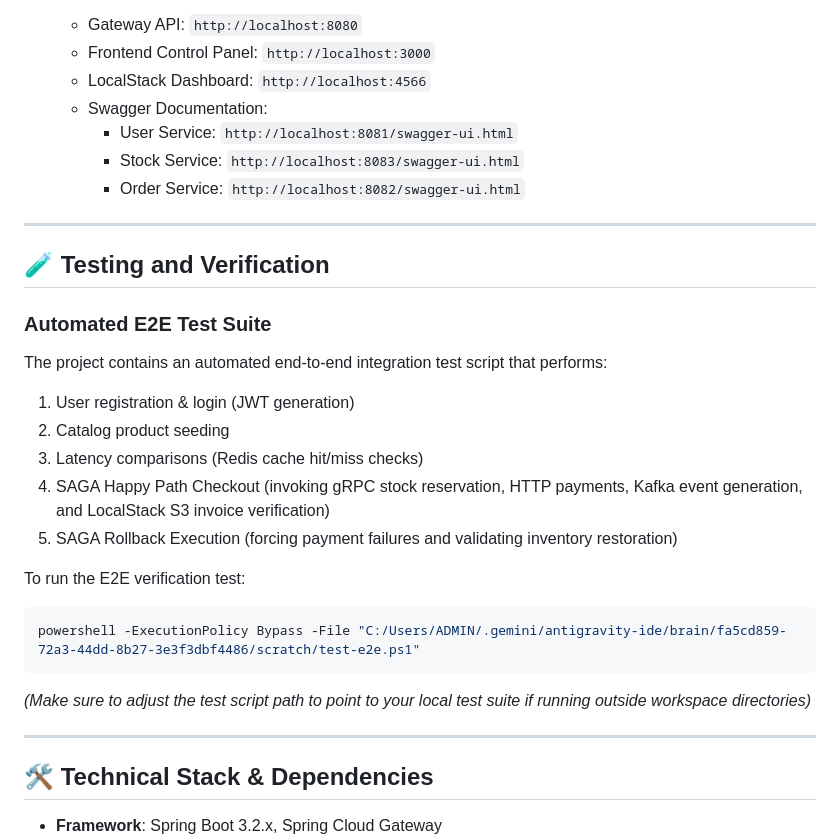
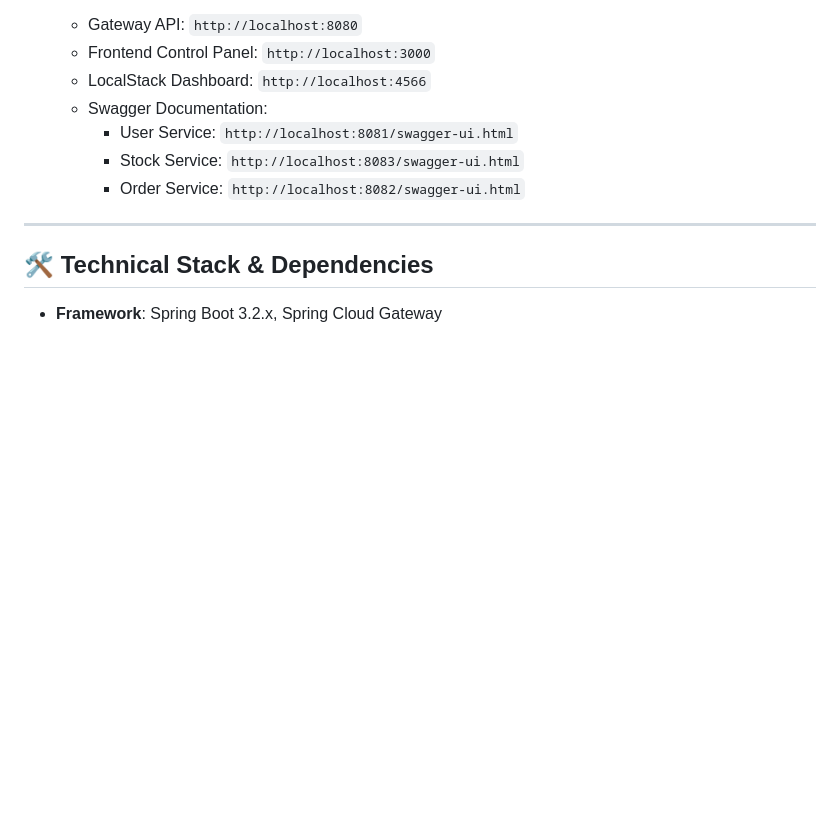
Before and after one commit to SidarOrmanJ/Scalable-E-Commerce, a Markdown page: README.md, the part around the change. Rendered like a GitHub page; blank space fills up the shorter version.

Commit message:
docs: remove obsolete E2E testing and verification instructions from README

````diff
--- a/README.md
+++ b/README.md
@@ -152,24 +152,6 @@ Make sure you have the following installed on your machine:
 
 ---
 
-## 🧪 Testing and Verification
-
-### Automated E2E Test Suite
-The project contains an automated end-to-end integration test script that performs:
-1. User registration & login (JWT generation)
-2. Catalog product seeding
-3. Latency comparisons (Redis cache hit/miss checks)
-4. SAGA Happy Path Checkout (invoking gRPC stock reservation, HTTP payments, Kafka event generation, and LocalStack S3 invoice verification)
-5. SAGA Rollback Execution (forcing payment failures and validating inventory restoration)
-
-To run the E2E verification test:
-```powershell
-powershell -ExecutionPolicy Bypass -File "C:/Users/ADMIN/.gemini/antigravity-ide/brain/fa5cd859-72a3-44dd-8b27-3e3f3dbf4486/scratch/test-e2e.ps1"
-```
-*(Make sure to adjust the test script path to point to your local test suite if running outside workspace directories)*
-
----
-
 ## 🛠️ Technical Stack & Dependencies
 
 - **Framework**: Spring Boot 3.2.x, Spring Cloud Gateway
````
